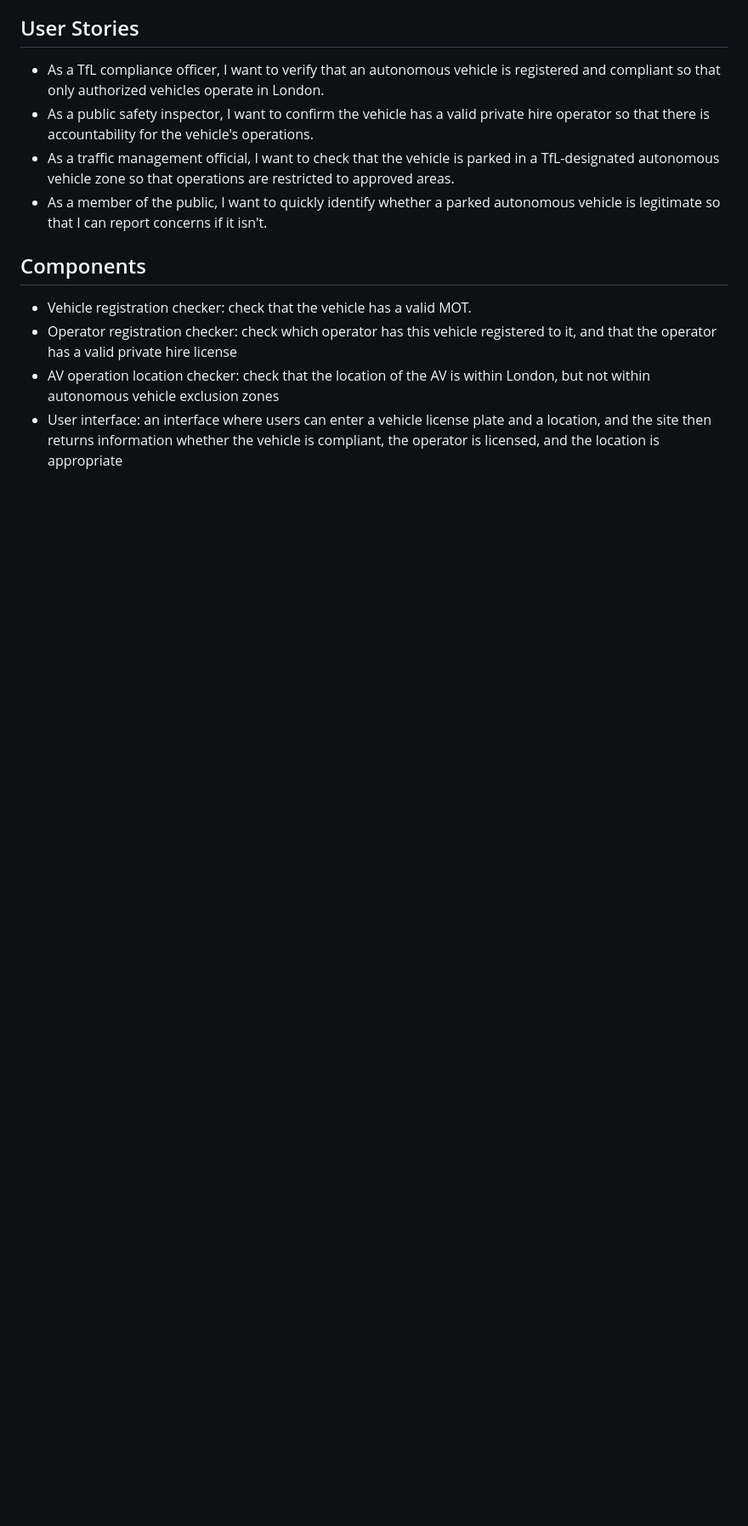
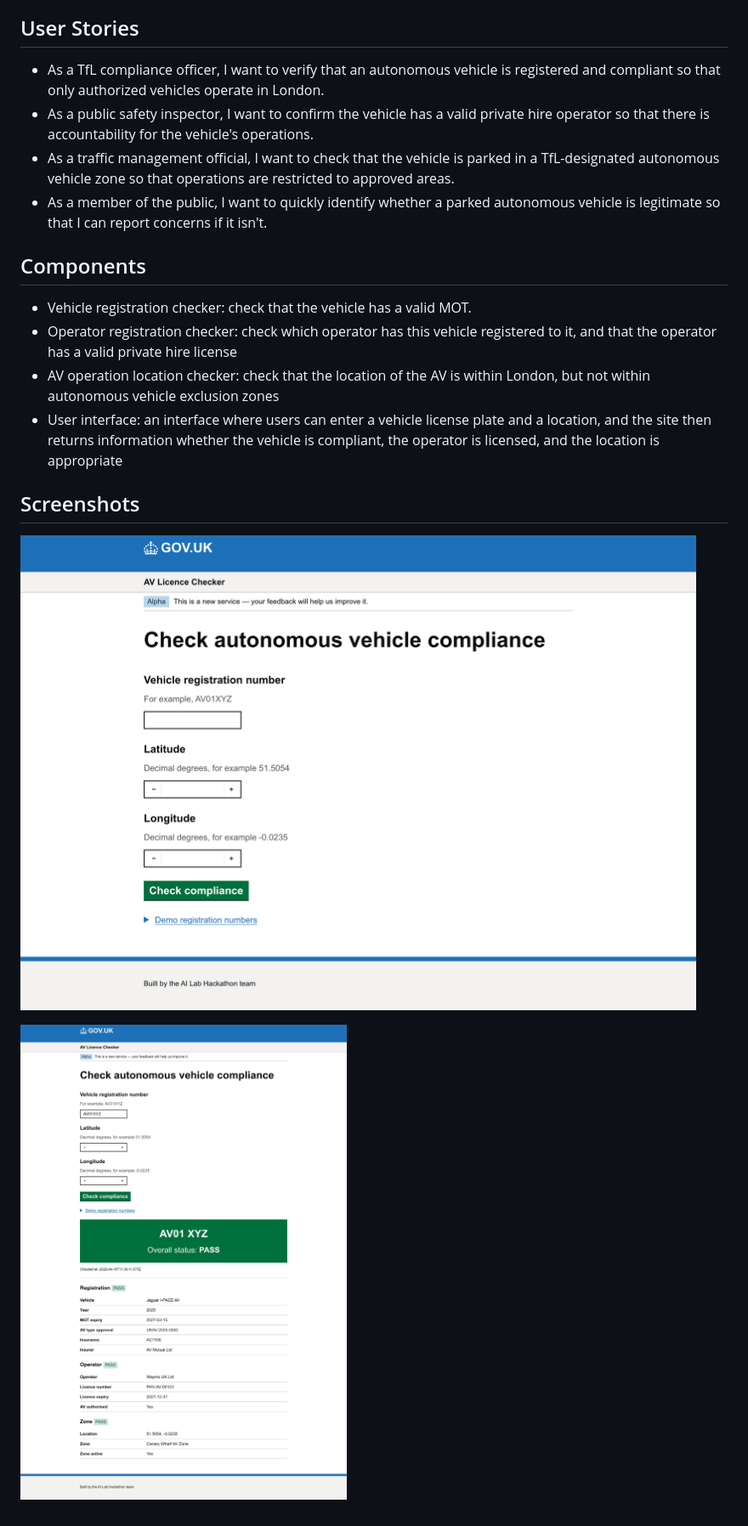
Before and after one commit to MHWauben/2026-ai-lab, a Markdown page: README.md, the part around the change. Shown: that part at 85% size. GitHub-like rendering; pictures changed too: screenshot.png (added), screenshot2.png (added); blank space fills up the shorter version.

Commit message:
update with screenshot

```diff
--- a/README.md
+++ b/README.md
@@ -20,3 +20,9 @@ Problem statement: a member of the public sees an autonomous vehicle parked in L
 - Operator registration checker: check which operator has this vehicle registered to it, and that the operator has a valid private hire license
 - AV operation location checker: check that the location of the AV is within London, but not within autonomous vehicle exclusion zones
 - User interface: an interface where users can enter a vehicle license plate and a location, and the site then returns information whether the vehicle is compliant, the operator is licensed, and the location is appropriate
+
+## Screenshots
+
+![AV Licence Checker - form](screenshot.png)
+
+![AV Licence Checker - compliance results](screenshot2.png)
```
Also changed, not shown: 3 other files.
